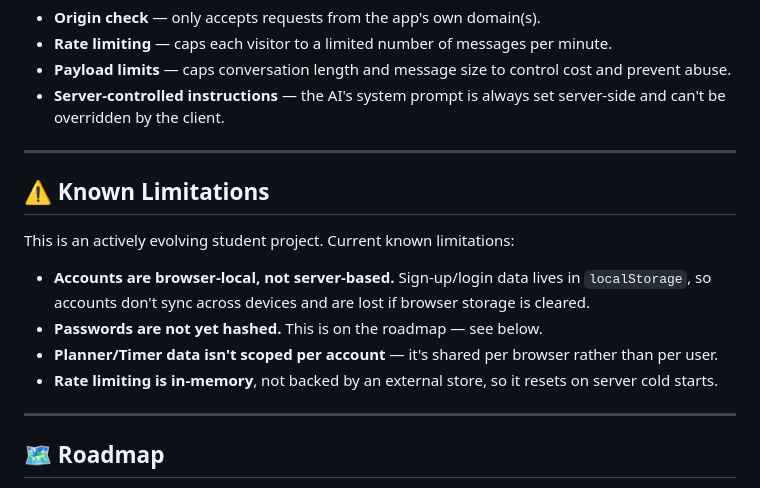
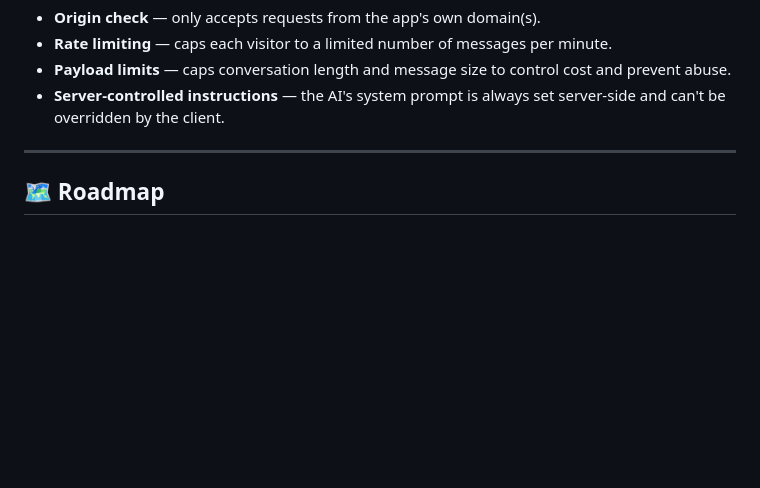
Before and after one commit to fatimaasghar26/AI-Study-Buddy, a Markdown page: README.md, the part around the change. Rendered like a GitHub page; blank space fills up the shorter version.

Commit message:
Update README to remove known limitations
Removed known limitations section from README.

```diff
--- a/README.md
+++ b/README.md
@@ -106,17 +106,6 @@ The `/api/groq-chat` endpoint includes basic protections against misuse:
 
 ---
 
-## ⚠️ Known Limitations
-
-This is an actively evolving student project. Current known limitations:
-
-- **Accounts are browser-local, not server-based.** Sign-up/login data lives in `localStorage`, so accounts don't sync across devices and are lost if browser storage is cleared.
-- **Passwords are not yet hashed.** This is on the roadmap — see below.
-- **Planner/Timer data isn't scoped per account** — it's shared per browser rather than per user.
-- **Rate limiting is in-memory**, not backed by an external store, so it resets on server cold starts.
-
----
-
 ## 🗺️ Roadmap
 
 - [ ] Hash passwords before storing (move toward a real backend + database)
```
